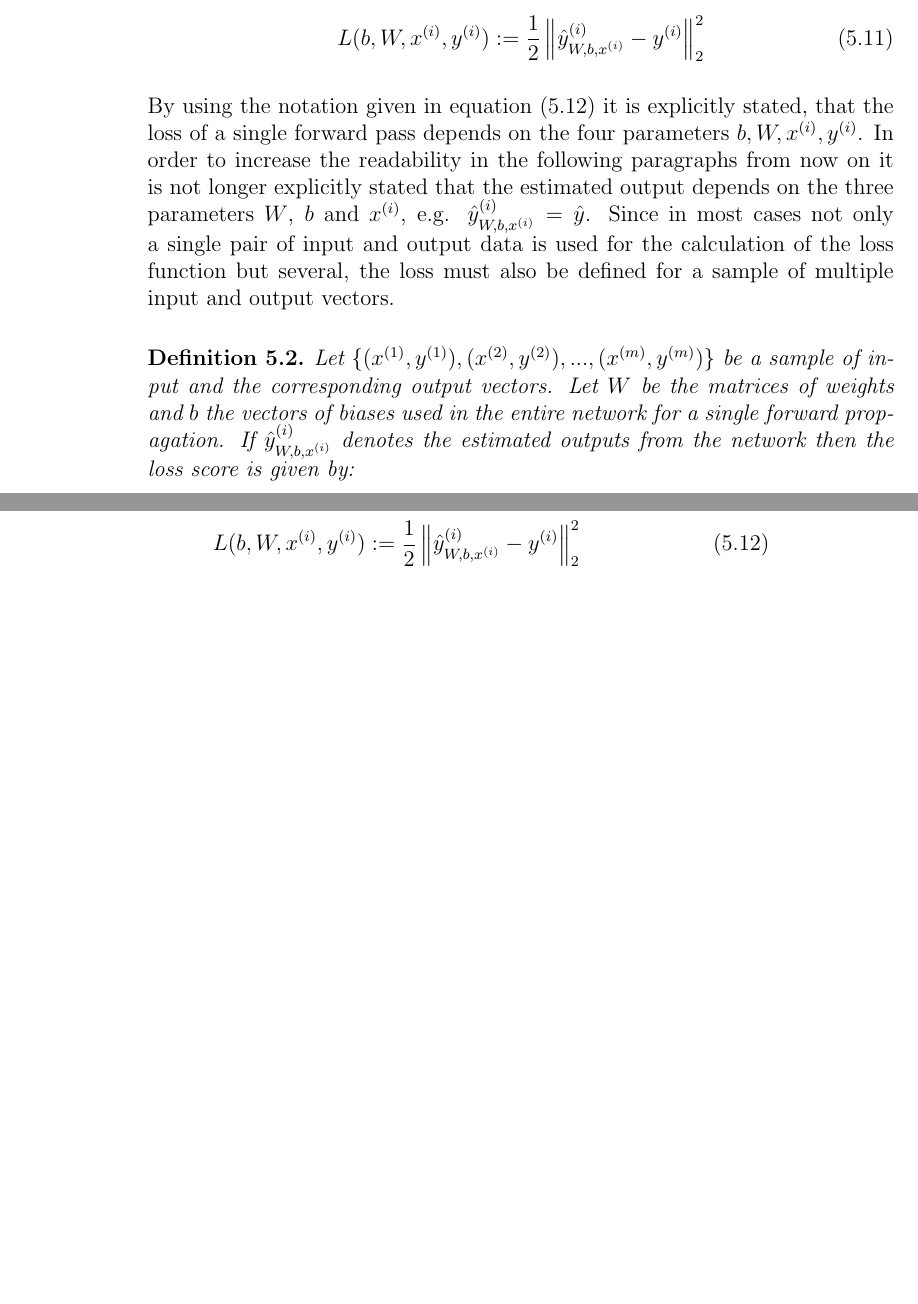
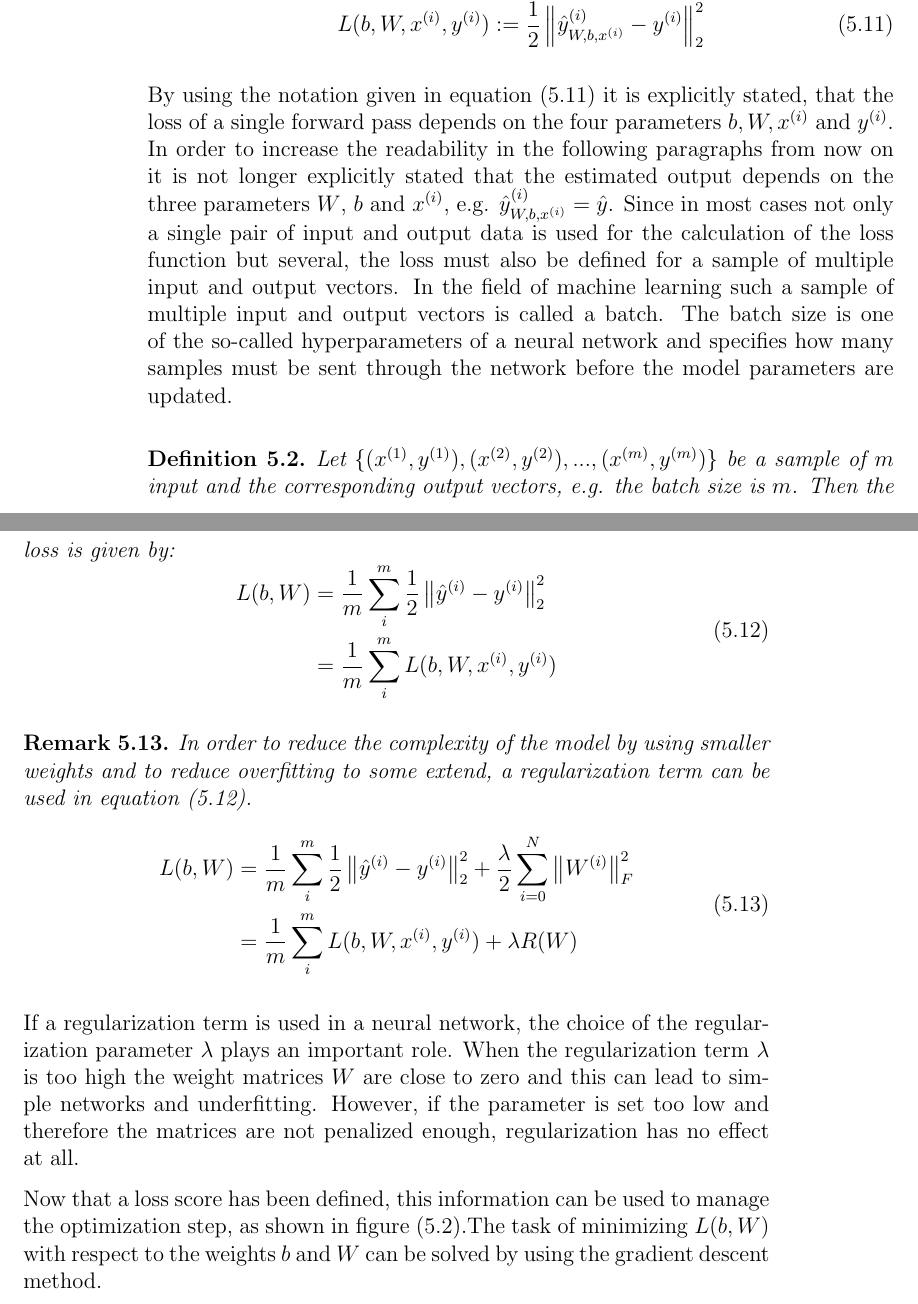
Before and after one commit to r-Files/Masterarbeit, a LaTeX thesis (main_document.tex, which reads chapters/Neural_Networks.tex): two parts of pages 90 and 91 of 103, joined at a grey line, cut so that both start at the same text, the shorter picture padded with empty space. Compiled offline with pdfLaTeX; an older LaTeX class or package is replaced by its successor.

Commit message:
update NN

```diff
--- a/chapters/Neural_Networks.tex
+++ b/chapters/Neural_Networks.tex
@@ -401,18 +401,33 @@ This step, where the neural network takes an input vector and transforms it to a
 
 \begin{definition}
 	Let $x^{(i)}$ and $y^{(i)}$ be the vector of the input and the corresponding output values, respectively. Let $W$ be the matrices of weights and $b$ the vectors of biases used in the entire network for a single forward propagation. If $\hat{y}_{W,b,x^{(i)}}^{(i)}$ denotes the estimated outputs from the network then the loss score is given by:
-
 	\begin{equation}\label{eq:single_loss}
 		L(b, W, x^{(i)}, y^{(i)}) := \frac{1}{2} \norm{\hat{y}_{W,b,x^{(i)}}^{(i)} - y^{(i)}}^2_2
 	\end{equation}
 \end{definition}
 
-By using the notation given in equation (\ref{eq:single_loss}) it is explicitly stated, that the loss of a single forward pass depends on the four parameters $b, W, x^{(i)}, y^{(i)}$. In order to increase the readability in the following paragraphs from now on it is not longer explicitly stated that the estimated output depends on the three parameters $W$, $b$ and $x^{(i)}$, e.g. $\hat{y}_{W,b,x^{(i)}}^{(i)} = \hat{y}$. Since in most cases not only a single pair of input and output data is used for the calculation of the loss function but several, the loss must also be defined for a sample of multiple input and output vectors.
+By using the notation given in equation (\ref{eq:single_loss}) it is explicitly stated, that the loss of a single forward pass depends on the four parameters $b, W, x^{(i)}$ and $y^{(i)}$. In order to increase the readability in the following paragraphs from now on it is not longer explicitly stated that the estimated output depends on the three parameters $W$, $b$ and $x^{(i)}$, e.g. $\hat{y}_{W,b,x^{(i)}}^{(i)} = \hat{y}$. Since in most cases not only a single pair of input and output data is used for the calculation of the loss function but several, the loss must also be defined for a sample of multiple input and output vectors. In the field of machine learning such a sample of multiple input and output vectors is called a batch. The batch size is one of the so-called hyperparameters of a neural network and specifies how many samples must be sent through the network before the model parameters are updated.
 
 \begin{definition}
-	Let $\{(x^{(1)}, y^{(1)}), (x^{(2)}, y^{(2)}), ..., (x^{(m)}, y^{(m)})\}$ be a sample of input and the corresponding output vectors. Let $W$ be the matrices of weights and $b$ the vectors of biases used in the entire network for a single forward propagation. If $\hat{y}_{W,b,x^{(i)}}^{(i)}$ denotes the estimated outputs from the network then the loss score is given by:
-
-	\begin{equation}\label{eq:single_loss}
-	L(b, W, x^{(i)}, y^{(i)}) := \frac{1}{2} \norm{\hat{y}_{W,b,x^{(i)}}^{(i)} - y^{(i)}}^2_2
+	Let $\{(x^{(1)}, y^{(1)}), (x^{(2)}, y^{(2)}), ..., (x^{(m)}, y^{(m)})\}$ be a sample of $m$ input and the corresponding output vectors, e.g. the batch size is $m$. Then the loss is given by:
+	\begin{equation}\label{eq:multiple_loss}
+	\begin{aligned}
+	L(b, W) &= \frac{1}{m} \sum_i^m \frac{1}{2} \norm{\hat{y}^{(i)} - y^{(i)}}^2_2 \\
+			&= \frac{1}{m} \sum_i^m L(b, W, x^{(i)}, y^{(i)})
+	\end{aligned}
 	\end{equation}
 \end{definition}
+
+\begin{remark}
+	In order to reduce the complexity of the model by using smaller weights and to reduce overfitting to some extend, a regularization term can be used in equation (\ref{eq:multiple_loss}).
+	\begin{equation}\label{eq:multiple_loss_regularization}
+	\begin{aligned}
+	L(b, W) &= \frac{1}{m} \sum_i^m \frac{1}{2} \norm{\hat{y}^{(i)} - y^{(i)}}^2_2 + \frac{\lambda}{2} \sum_{i=0}^{N} \norm{W^{(i)}}_F^2\\
+	&= \frac{1}{m} \sum_i^m L(b, W, x^{(i)}, y^{(i)}) + \lambda R(W)
+	\end{aligned}
+	\end{equation}
+\end{remark}
+
+If a regularization term is used in a neural network, the choice of the regularization parameter $\lambda$ plays an important role. When the regularization term $\lambda$ is too high the weight matrices $W$ are close to zero and this can lead to simple networks and underfitting. However, if the parameter is set too low and therefore the matrices are not penalized enough, regularization has no effect at all.
+
+Now that a loss score has been defined, this information can be used to manage the optimization step, as shown in figure (\ref{fig:NN_overview}).The task of minimizing $L(b, W)$ with respect to the weights $b$ and $W$ can be solved by using the gradient descent method.
```
Also changed, not shown: main_document.pdf.
